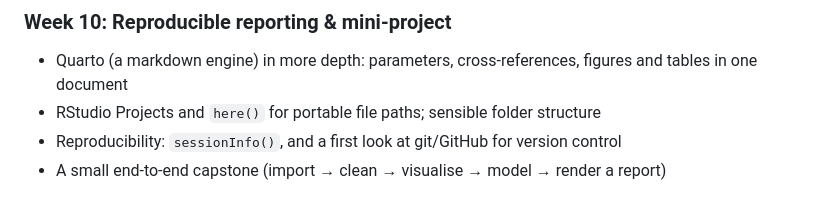
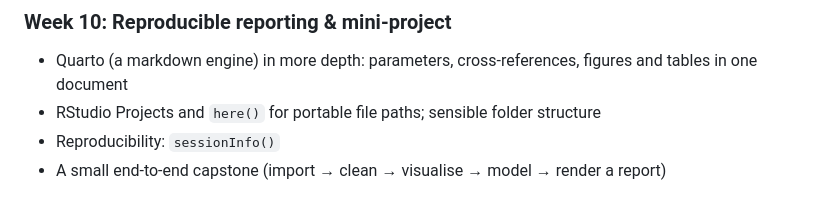
Before and after one commit to jackwgoodall/MRCG_intro_to_R, a Markdown page: README.md, the part around the change. Rendered like a GitHub page.

Commit message:
update the schedule

```diff
--- a/README.md
+++ b/README.md
@@ -108,5 +108,5 @@ The confirmed plan for the next two weeks will be show on my GitHub page, along
 
 - Quarto (a markdown engine) in more depth: parameters, cross-references, figures and tables in one document
 - RStudio Projects and `here()` for portable file paths; sensible folder structure
-- Reproducibility: `sessionInfo()`, and a first look at git/GitHub for version control
+- Reproducibility: `sessionInfo()`
 - A small end-to-end capstone (import → clean → visualise → model → render a report)
```
